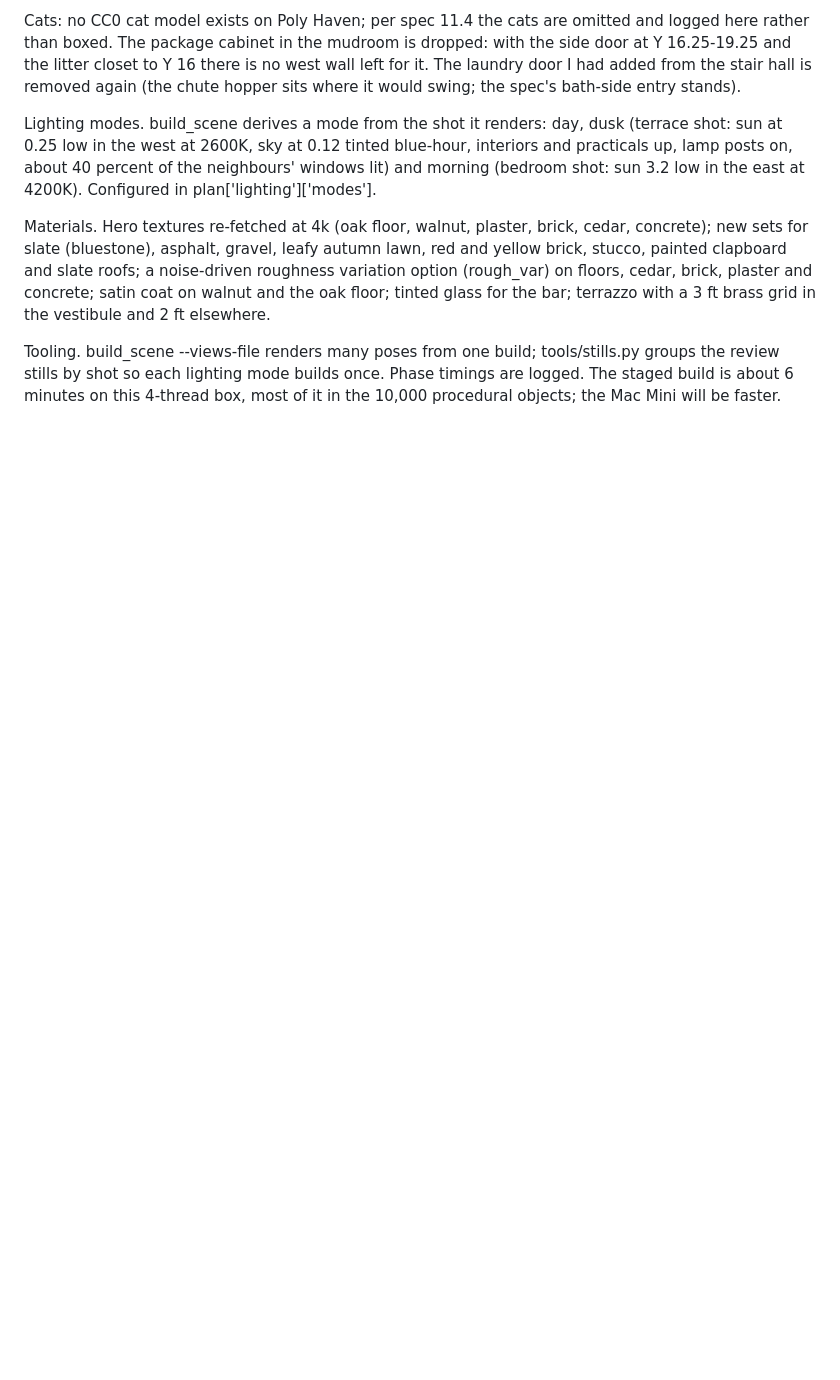
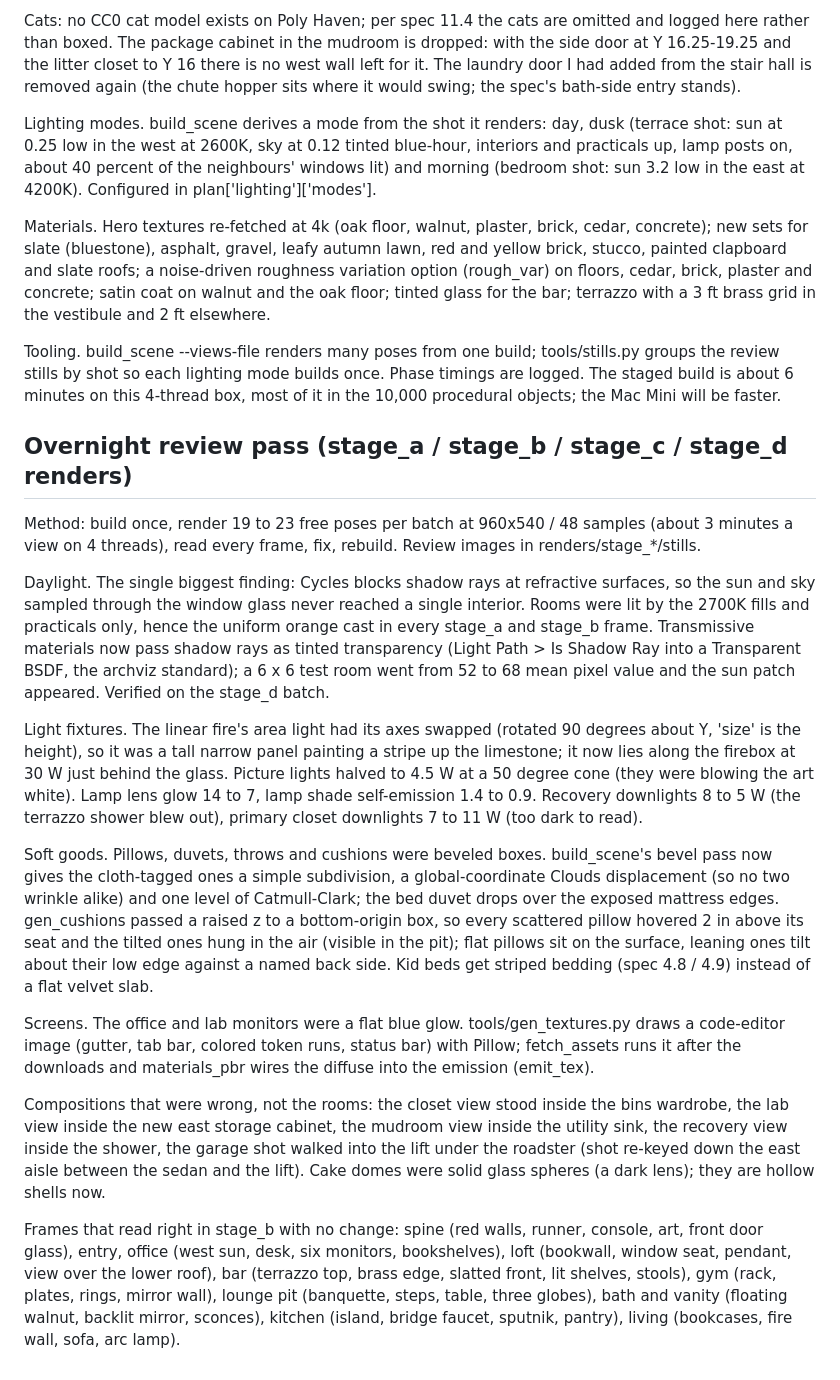
Before and after one commit to hratterman/housetour, a Markdown page: notes/log.md, the part around the change. Rendered like a GitHub page; blank space fills up the shorter version.

Commit message:
Log the overnight review pass so far
Co-Authored-By: Claude Fable 5.1 <noreply@anthropic.com>
Claude-Session: https://claude.ai/code/session_01S2E9TxFxGr41QTzfp6RTUe

```diff
--- a/notes/log.md
+++ b/notes/log.md
@@ -371,3 +371,44 @@ the vestibule and 2 ft elsewhere.
 Tooling. build_scene --views-file renders many poses from one build; tools/stills.py groups the review stills
 by shot so each lighting mode builds once. Phase timings are logged. The staged build is about 6 minutes on
 this 4-thread box, most of it in the 10,000 procedural objects; the Mac Mini will be faster.
+
+## Overnight review pass (stage_a / stage_b / stage_c / stage_d renders)
+
+Method: build once, render 19 to 23 free poses per batch at 960x540 / 48 samples (about 3 minutes a view on
+4 threads), read every frame, fix, rebuild. Review images in renders/stage_*/stills.
+
+Daylight. The single biggest finding: Cycles blocks shadow rays at refractive surfaces, so the sun and sky
+sampled through the window glass never reached a single interior. Rooms were lit by the 2700K fills and
+practicals only, hence the uniform orange cast in every stage_a and stage_b frame. Transmissive materials
+now pass shadow rays as tinted transparency (Light Path > Is Shadow Ray into a Transparent BSDF, the archviz
+standard); a 6 x 6 test room went from 52 to 68 mean pixel value and the sun patch appeared. Verified on the
+stage_d batch.
+
+Light fixtures. The linear fire's area light had its axes swapped (rotated 90 degrees about Y, 'size' is the
+height), so it was a tall narrow panel painting a stripe up the limestone; it now lies along the firebox at
+30 W just behind the glass. Picture lights halved to 4.5 W at a 50 degree cone (they were blowing the art
+white). Lamp lens glow 14 to 7, lamp shade self-emission 1.4 to 0.9. Recovery downlights 8 to 5 W (the
+terrazzo shower blew out), primary closet downlights 7 to 11 W (too dark to read).
+
+Soft goods. Pillows, duvets, throws and cushions were beveled boxes. build_scene's bevel pass now gives the
+cloth-tagged ones a simple subdivision, a global-coordinate Clouds displacement (so no two wrinkle alike) and
+one level of Catmull-Clark; the bed duvet drops over the exposed mattress edges. gen_cushions passed a raised
+z to a bottom-origin box, so every scattered pillow hovered 2 in above its seat and the tilted ones hung in
+the air (visible in the pit); flat pillows sit on the surface, leaning ones tilt about their low edge against
+a named back side. Kid beds get striped bedding (spec 4.8 / 4.9) instead of a flat velvet slab.
+
+Screens. The office and lab monitors were a flat blue glow. tools/gen_textures.py draws a code-editor image
+(gutter, tab bar, colored token runs, status bar) with Pillow; fetch_assets runs it after the downloads and
+materials_pbr wires the diffuse into the emission (emit_tex).
+
+Compositions that were wrong, not the rooms: the closet view stood inside the bins wardrobe, the lab view
+inside the new east storage cabinet, the mudroom view inside the utility sink, the recovery view inside the
+shower, the garage shot walked into the lift under the roadster (shot re-keyed down the east aisle between
+the sedan and the lift). Cake domes were solid glass spheres (a dark lens); they are hollow shells now.
+
+Frames that read right in stage_b with no change: spine (red walls, runner, console, art, front door glass),
+entry, office (west sun, desk, six monitors, bookshelves), loft (bookwall, window seat, pendant, view over
+the lower roof), bar (terrazzo top, brass edge, slatted front, lit shelves, stools), gym (rack, plates,
+rings, mirror wall), lounge pit (banquette, steps, table, three globes), bath and vanity (floating walnut,
+backlit mirror, sconces), kitchen (island, bridge faucet, sputnik, pantry), living (bookcases, fire wall,
+sofa, arc lamp).
```
